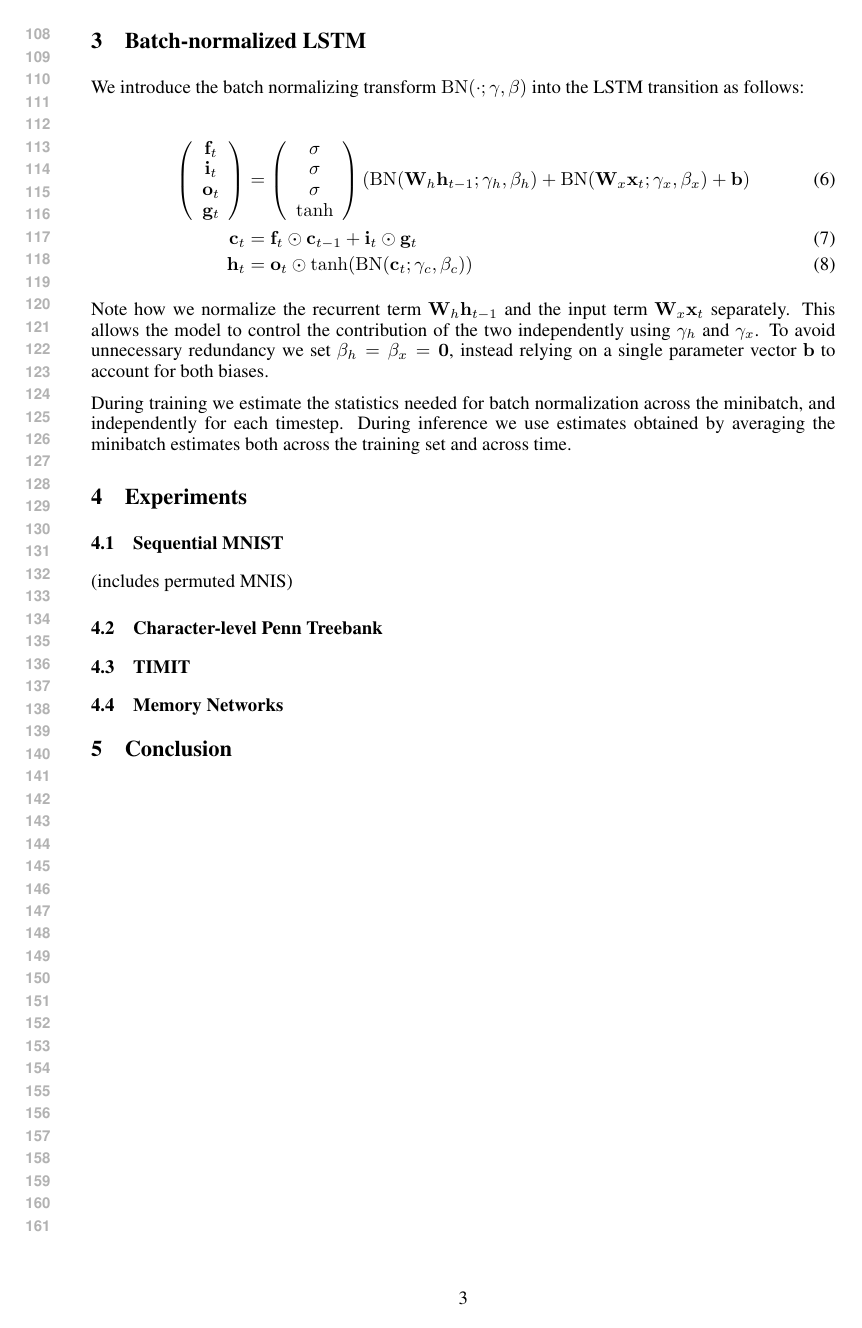
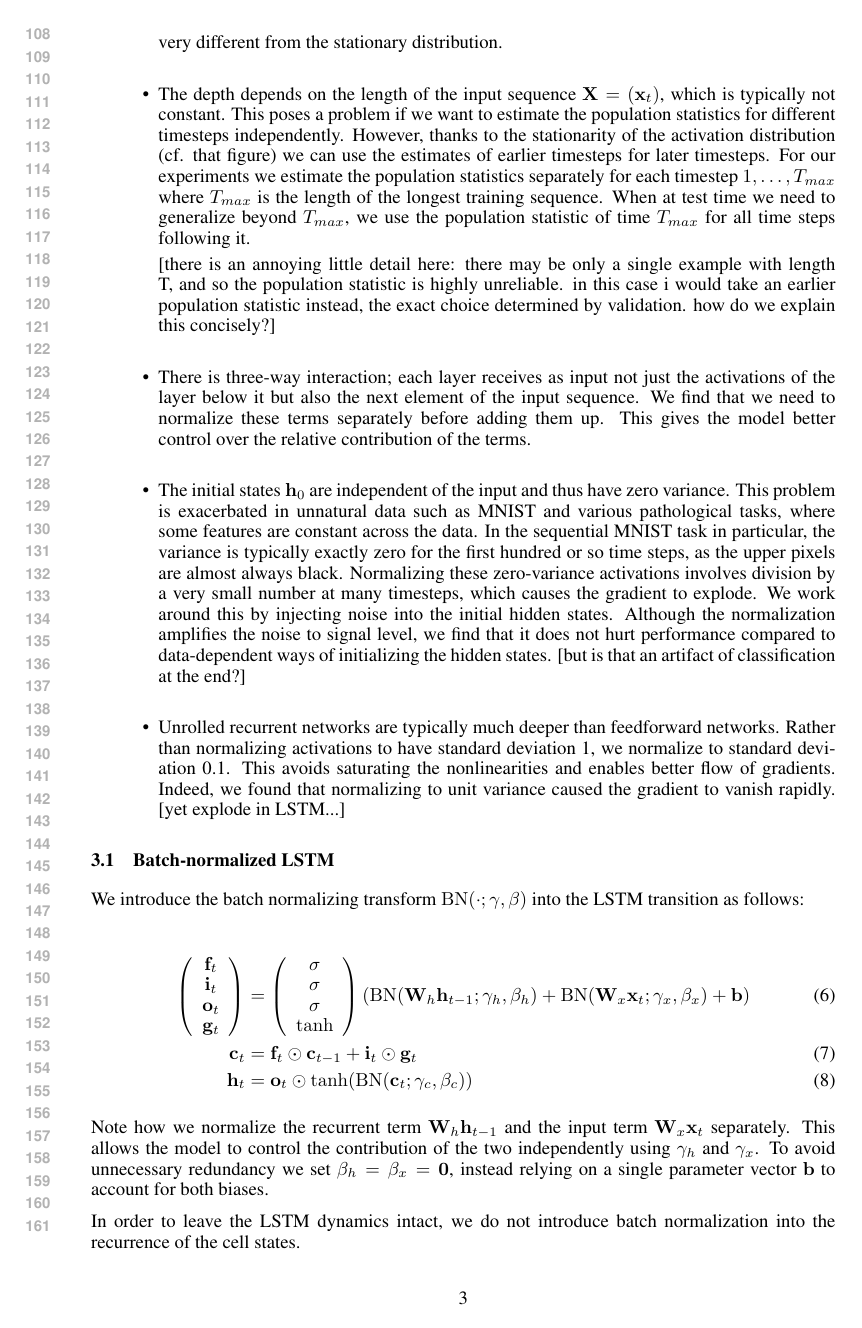
Before and after one commit to cooijmanstim/recurrent-batch-normalization, a LaTeX paper (paper/index.tex): page 3 of 3 before the commit and page 3 of 4 after it. Compiled offline with pdfLaTeX.

Commit message:
work out discussion of transferring BN to recurrence

```diff
--- a/paper/index.tex
+++ b/paper/index.tex
@@ -152,2 +143 @@ Deep neural networks trained with batch normalization converge significantly fas
 
-\section{Batch-normalized LSTM}
@@ -154,3 +155,32 @@ Deep neural networks trained with batch normalization converge significantly fas
+\\ \item
+The depth depends on the length of the input sequence $\mat{X} = (\vect{x}_t)$, which is typically not constant.
+This poses a problem if we want to estimate the population statistics for different timesteps independently.
+However, thanks to the stationarity of the activation distribution (cf. that figure) we can use the estimates of earlier timesteps for later timesteps.
+For our experiments we estimate the population statistics separately for each timestep $1, \ldots, T_{max}$ where $T_{max}$ is the length of the longest training sequence.
+When at test time we need to generalize beyond $T_{max}$, we use the population statistic of time $T_{max}$ for all time steps following it.
+
+[there is an annoying little detail here: there may be only a single example with length T, and so the population statistic is highly unreliable. in this case i would take an earlier population statistic instead, the exact choice determined by validation. how do we explain this concisely?]
+\\ \item
+There is three-way interaction; each layer receives as input not just the activations of the layer below it but also the next element of the input sequence.
+We find that we need to normalize these terms separately before adding them up.
+This gives the model better control over the relative contribution of the terms.
+\\ \item
+The initial states $\vect{h}_0$ are independent of the input and thus have zero variance.
+This problem is exacerbated in unnatural data such as MNIST and various pathological tasks, where some features are constant across the data.
+In the sequential MNIST task in particular, the variance is typically exactly zero for the first hundred or so time steps, as the upper pixels are almost always black.
+Normalizing these zero-variance activations involves division by a very small number at many timesteps, which causes the gradient to explode.
+We work around this by injecting noise into the initial hidden states.
+Although the normalization amplifies the noise to signal level, we find that it does not hurt performance compared to data-dependent ways of initializing the hidden states.
+[but is that an artifact of classification at the end?]
+\\ \item
+Unrolled recurrent networks are typically much deeper than feedforward networks.
+Rather than normalizing activations to have standard deviation 1, we normalize to standard deviation 0.1.
+This avoids saturating the nonlinearities and enables better flow of gradients.
+Indeed, we found that normalizing to unit variance caused the gradient to vanish rapidly.
+[yet explode in LSTM...]
+\end{itemize}
+
+\subsection{Batch-normalized LSTM}
 
 We introduce the batch normalizing transform $\mathrm{BN}(\cdot; \gamma, \beta)$ into the LSTM transition as follows:
 
@@ -184,6 +214,8 @@ Note how we normalize the recurrent term $\mat{W}_h \vect{h}_{t-1}$ and the inpu
 This allows the model to control the contribution of the two independently using $\vect{\gamma}_h$ and $\vect{\gamma}_x$.
 To avoid unnecessary redundancy we set $\vect{\beta}_h = \vect{\beta}_x = \vect{0}$, instead relying on a single parameter vector $\vect{b}$ to account for both biases.
 
+In order to leave the LSTM dynamics intact, we do not introduce batch normalization into the recurrence of the cell states.
+
 During training we estimate the statistics needed for batch normalization across the minibatch, and independently for each timestep.
 During inference we use estimates obtained by averaging the minibatch estimates both across the training set and across time.
 
```
Also changed, not shown: paper/index.tex (30 more changed lines).
